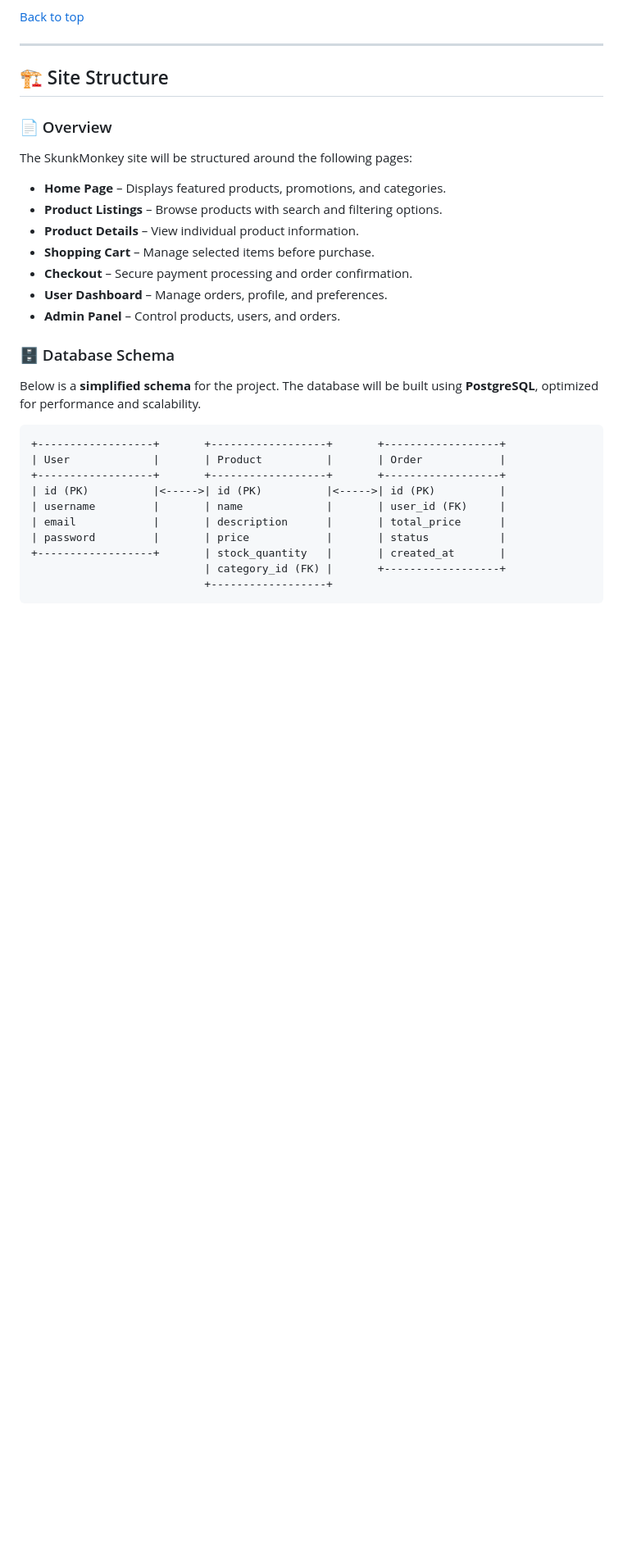
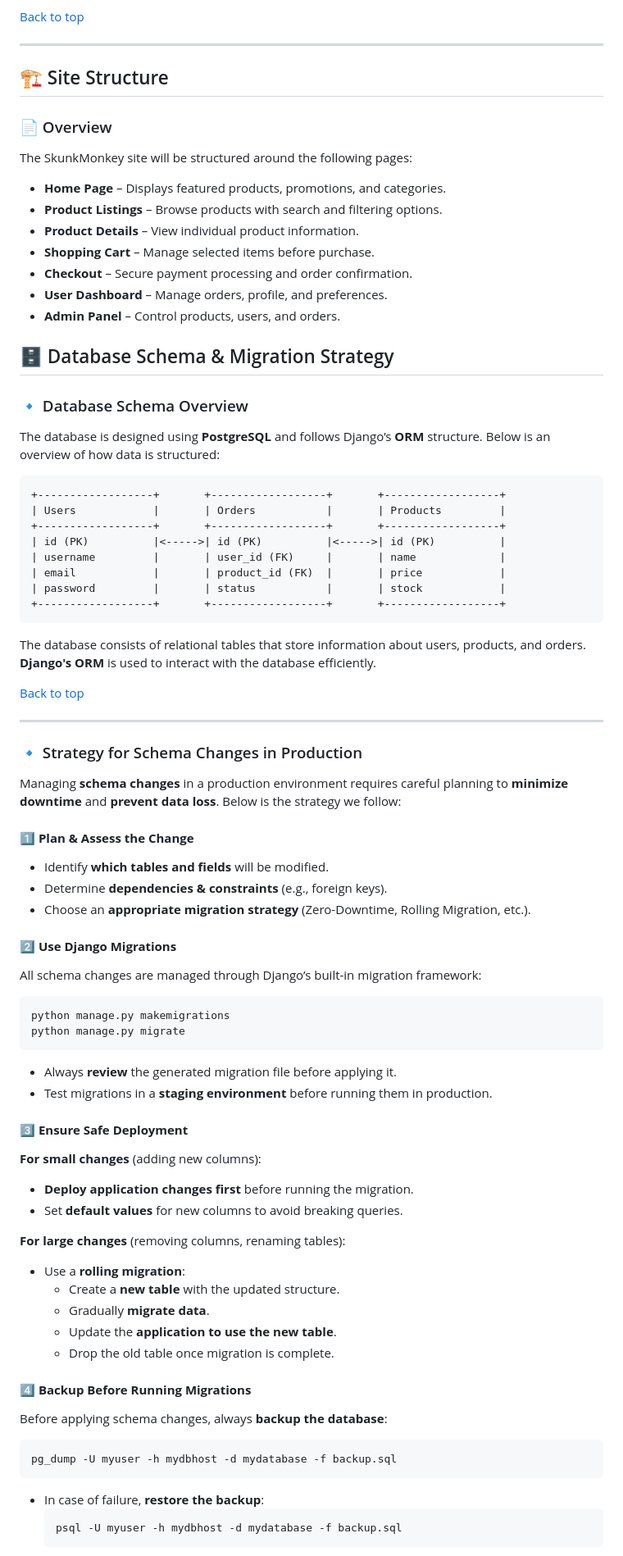
Before and after one commit to Hedgemonkey/skunkmonkey, a Markdown page: README.md, the part around the change printed below. Shown: that part at 82% size. GitHub-like rendering; blank space fills up the shorter version.

````diff
--- a/README.md
+++ b/README.md
@@ -101,19 +101,64 @@ The SkunkMonkey site will be structured around the following pages:
 - **User Dashboard** – Manage orders, profile, and preferences.
 - **Admin Panel** – Control products, users, and orders.
 
-### 🗄 Database Schema
+## 🗄️ Database Schema & Migration Strategy
 
-Below is a **simplified schema** for the project. The database will be built using **PostgreSQL**, optimized for performance and scalability.
+### 🔹 Database Schema Overview
+The database is designed using **PostgreSQL** and follows Django’s **ORM** structure. Below is an overview of how data is structured:
 
 ```
 +------------------+       +------------------+       +------------------+
-| User             |       | Product          |       | Order            |
+| Users            |       | Orders           |       | Products         |
 +------------------+       +------------------+       +------------------+
 | id (PK)          |<----->| id (PK)          |<----->| id (PK)          |
-| username         |       | name             |       | user_id (FK)     |
-| email            |       | description      |       | total_price      |
-| password         |       | price            |       | status           |
-+------------------+       | stock_quantity   |       | created_at       |
-                           | category_id (FK) |       +------------------+
-                           +------------------+
+| username         |       | user_id (FK)     |       | name             |
+| email            |       | product_id (FK)  |       | price            |
+| password         |       | status           |       | stock            |
++------------------+       +------------------+       +------------------+
 ```
+
+The database consists of relational tables that store information about users, products, and orders. **Django's ORM** is used to interact with the database efficiently.
+
+[Back to top](#contents)
+
+---
+
+### 🔹 Strategy for Schema Changes in Production
+Managing **schema changes** in a production environment requires careful planning to **minimize downtime** and **prevent data loss**. Below is the strategy we follow:
+
+#### **1️⃣ Plan & Assess the Change**
+- Identify **which tables and fields** will be modified.
+- Determine **dependencies & constraints** (e.g., foreign keys).
+- Choose an **appropriate migration strategy** (Zero-Downtime, Rolling Migration, etc.).
+
+#### **2️⃣ Use Django Migrations**
+All schema changes are managed through Django’s built-in migration framework:
+```
+python manage.py makemigrations
+python manage.py migrate
+```
+- Always **review** the generated migration file before applying it.
+- Test migrations in a **staging environment** before running them in production.
+
+#### **3️⃣ Ensure Safe Deployment**
+**For small changes** (adding new columns):
+- **Deploy application changes first** before running the migration.
+- Set **default values** for new columns to avoid breaking queries.
+
+**For large changes** (removing columns, renaming tables):
+- Use a **rolling migration**:
+  - Create a **new table** with the updated structure.
+  - Gradually **migrate data**.
+  - Update the **application to use the new table**.
+  - Drop the old table once migration is complete.
+
+#### **4️⃣ Backup Before Running Migrations**
+Before applying schema changes, always **backup the database**:
+```sh
+pg_dump -U myuser -h mydbhost -d mydatabase -f backup.sql
+```
+- In case of failure, **restore the backup**:
+  ```sh
+  psql -U myuser -h mydbhost -d mydatabase -f backup.sql
+  ```
+
````
Also changed, not shown: other parts of README.md (+93 -0 lines), DATABASE_CHANGELOG.md (added, +95 -0 lines).
